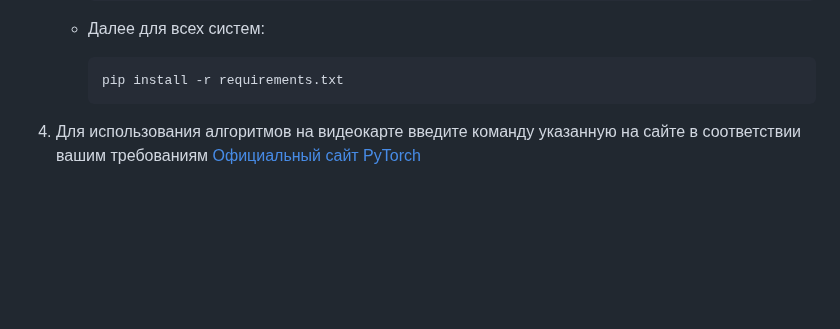
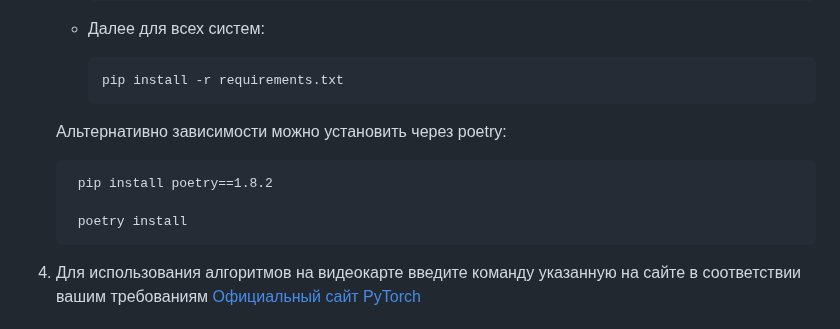
Before and after one commit to MLFreelib/cvflow, a Markdown page: README.md, the part around the change. Drawn GitHub-style; blank space fills up the shorter version.

Commit message:
upd readme

```diff
--- a/README.md
+++ b/README.md
@@ -36,6 +36,12 @@ git clone https://github.com/MLFreelib/cvflow.git
    - Далее для всех систем:
 
          pip install -r requirements.txt
+
+    Альтернативно зависимости можно установить через poetry:
+
+        pip install poetry==1.8.2
+
+        poetry install
 
 4) Для использования алгоритмов на видеокарте введите команду указанную на сайте в соответствии вашим
 требованиям [Официальный сайт PyTorch](https://pytorch.org/get-started/locally/)
```
